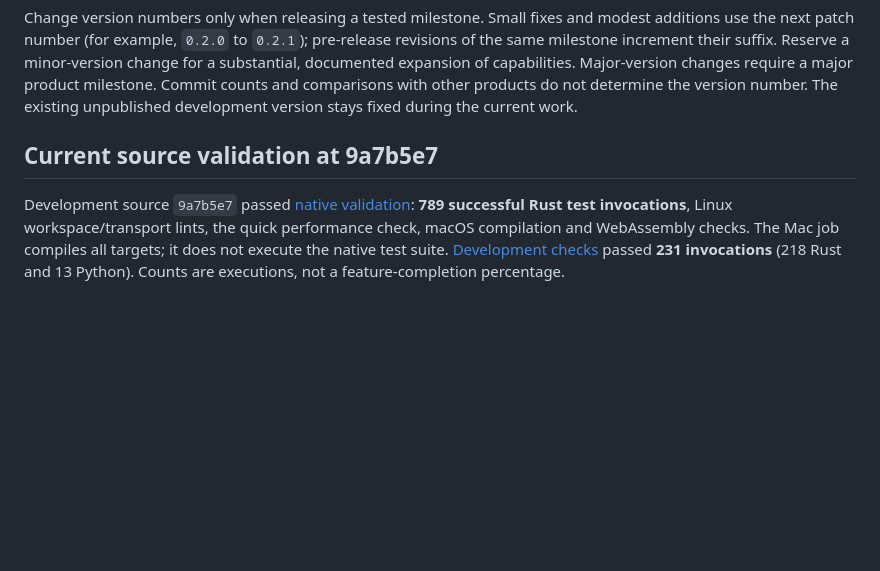
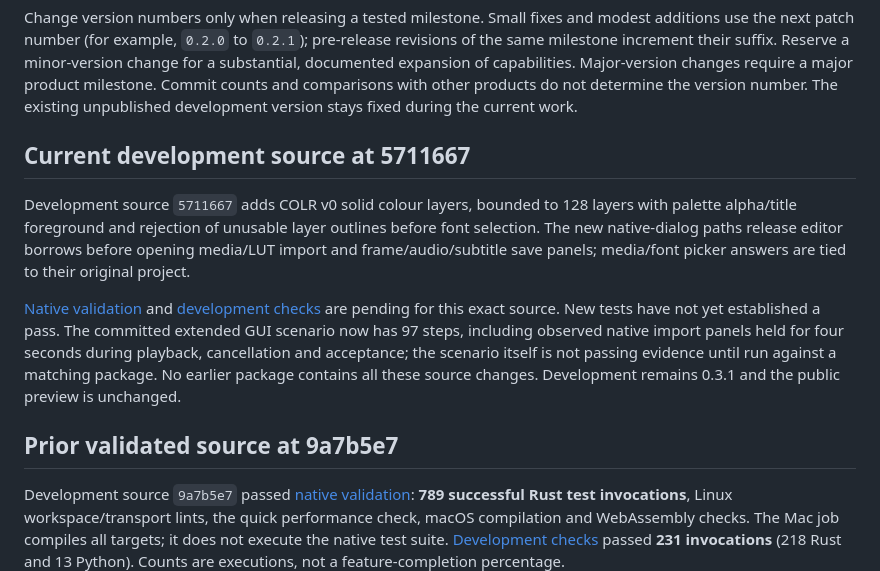
Before and after one commit to alirezap73/veycut, a Markdown page: docs/BETA-READINESS.md, the part around the change. GitHub-like rendering; blank space fills up the shorter version.

Commit message:
Record current source scope and pending package validation
Signed-off-by: alirezap73 <alirezap73@users.noreply.github.com>

```diff
--- a/docs/BETA-READINESS.md
+++ b/docs/BETA-READINESS.md
@@ -8,7 +8,24 @@ The public preview stays at 0.2.0-preview.1. Development source is 0.3.1 after o
 
 Change version numbers only when releasing a tested milestone. Small fixes and modest additions use the next patch number (for example, `0.2.0` to `0.2.1`); pre-release revisions of the same milestone increment their suffix. Reserve a minor-version change for a substantial, documented expansion of capabilities. Major-version changes require a major product milestone. Commit counts and comparisons with other products do not determine the version number. The existing unpublished development version stays fixed during the current work.
 
-## Current source validation at 9a7b5e7
+## Current development source at 5711667
+
+Development source `5711667` adds COLR v0 solid colour layers, bounded to 128
+layers with palette alpha/title foreground and rejection of unusable layer
+outlines before font selection. The new native-dialog paths release editor
+borrows before opening media/LUT import and frame/audio/subtitle save panels;
+media/font picker answers are tied to their original project.
+
+[Native validation](https://github.com/alirezap73/veycut/actions/runs/38103959060)
+and [development checks](https://github.com/alirezap73/veycut/actions/runs/38103967208)
+are pending for this exact source. New tests have not yet established a pass.
+The committed extended GUI scenario now has 97 steps, including observed
+native import panels held for four seconds during playback, cancellation and
+acceptance; the scenario itself is not passing evidence until run against a
+matching package. No earlier package contains all these source changes.
+Development remains 0.3.1 and the public preview is unchanged.
+
+## Prior validated source at 9a7b5e7
 
 Development source `9a7b5e7` passed [native validation](https://github.com/alirezap73/veycut/actions/runs/38101849643): **789 successful Rust test invocations**, Linux workspace/transport lints, the quick performance check, macOS compilation and WebAssembly checks. The Mac job compiles all targets; it does not execute the native test suite. [Development checks](https://github.com/alirezap73/veycut/actions/runs/38101847158) passed **231 invocations** (218 Rust and 13 Python). Counts are executions, not a feature-completion percentage.
 
```
